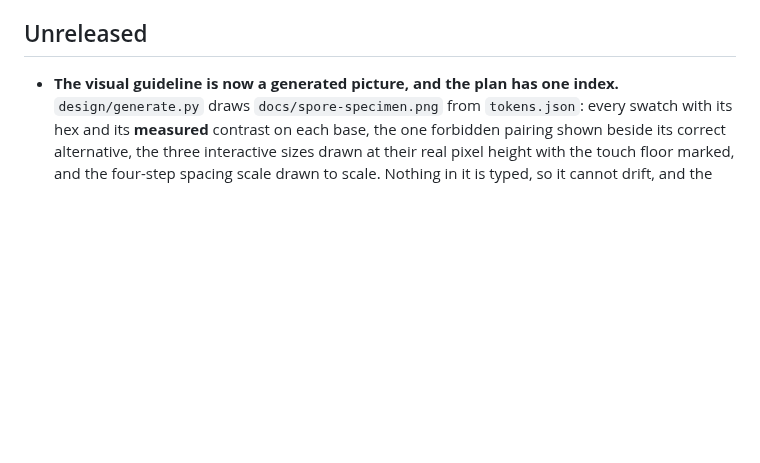
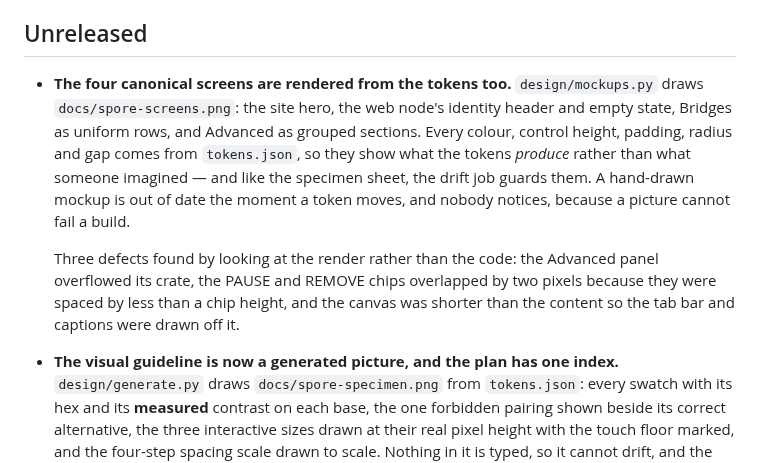
Before and after one commit to sloev/spore, a Markdown page: CHANGELOG.md, the part around the change. GitHub-like rendering; blank space fills up the shorter version.

```diff
--- a/CHANGELOG.md
+++ b/CHANGELOG.md
@@ -17,6 +17,19 @@ Two conventions specific to this project:
 
 <!-- Add `- ` bullets here as work merges. This note is a comment so it
      cannot reach a release page; the bump refuses if there are no bullets. -->
+
+- **The four canonical screens are rendered from the tokens too.** `design/mockups.py`
+  draws `docs/spore-screens.png`: the site hero, the web node's identity header and
+  empty state, Bridges as uniform rows, and Advanced as grouped sections. Every
+  colour, control height, padding, radius and gap comes from `tokens.json`, so they
+  show what the tokens *produce* rather than what someone imagined — and like the
+  specimen sheet, the drift job guards them. A hand-drawn mockup is out of date the
+  moment a token moves, and nobody notices, because a picture cannot fail a build.
+
+  Three defects found by looking at the render rather than the code: the Advanced
+  panel overflowed its crate, the PAUSE and REMOVE chips overlapped by two pixels
+  because they were spaced by less than a chip height, and the canvas was shorter
+  than the content so the tab bar and captions were drawn off it.
 
 - **The visual guideline is now a generated picture, and the plan has one index.**
   `design/generate.py` draws `docs/spore-specimen.png` from `tokens.json`: every
```
Also changed, not shown: docs/VISUALDESIGN.md (+24 -0 lines), docs/spore-screens.png (added), 2 other files.
